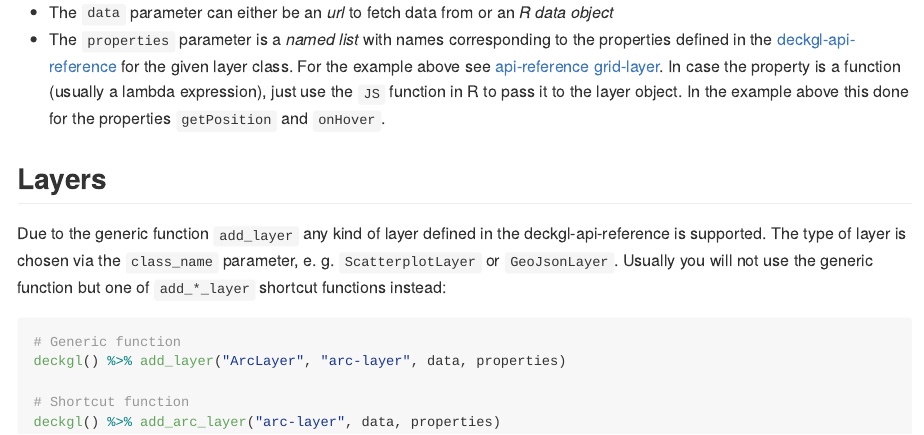
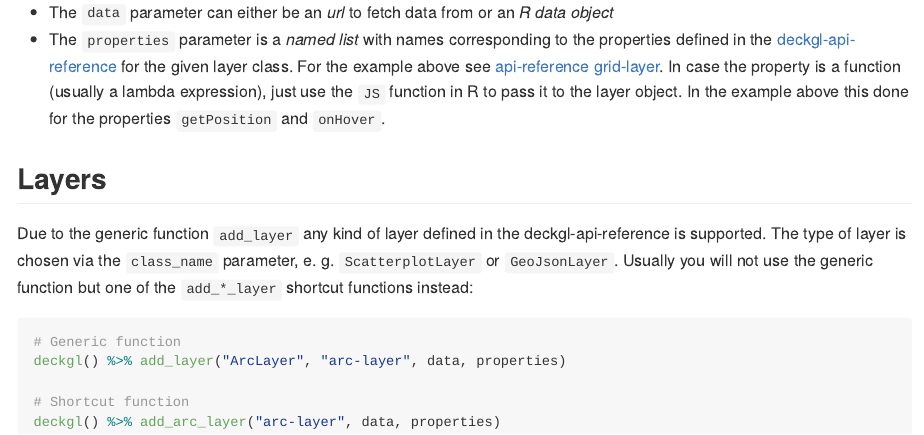
Before and after one commit to crazycapivara/deckgl, an R Markdown document (README.Rmd): the page in a window 1100 px wide, from 1830 px down. The pictures show the output file README.md that the author committed with the source, drawn offline in the style of GitHub; long lines of code are wrapped.

Commit message:
Update README

````diff
--- a/README.Rmd
+++ b/README.Rmd
@@ -99,7 +99,7 @@ In case the property is a function (usually a lambda expression), just use the `
 
 ## Layers
 
-Due to the generic function `add_layer` any kind of layer defined in the deckgl-api-reference is supported. The type of layer is chosen via the `class_name` parameter, e. g. `ScatterplotLayer` or `GeoJsonLayer`. Usually you will not use the generic function but one of `add_*_layer` shortcut functions instead:
+Due to the generic function `add_layer` any kind of layer defined in the deckgl-api-reference is supported. The type of layer is chosen via the `class_name` parameter, e. g. `ScatterplotLayer` or `GeoJsonLayer`. Usually you will not use the generic function but one of the `add_*_layer` shortcut functions instead:
 
 ```{r add-layers-generic-vs-shortcut, eval = FALSE}
 # Generic function
````
Also changed, not shown: README.md.
